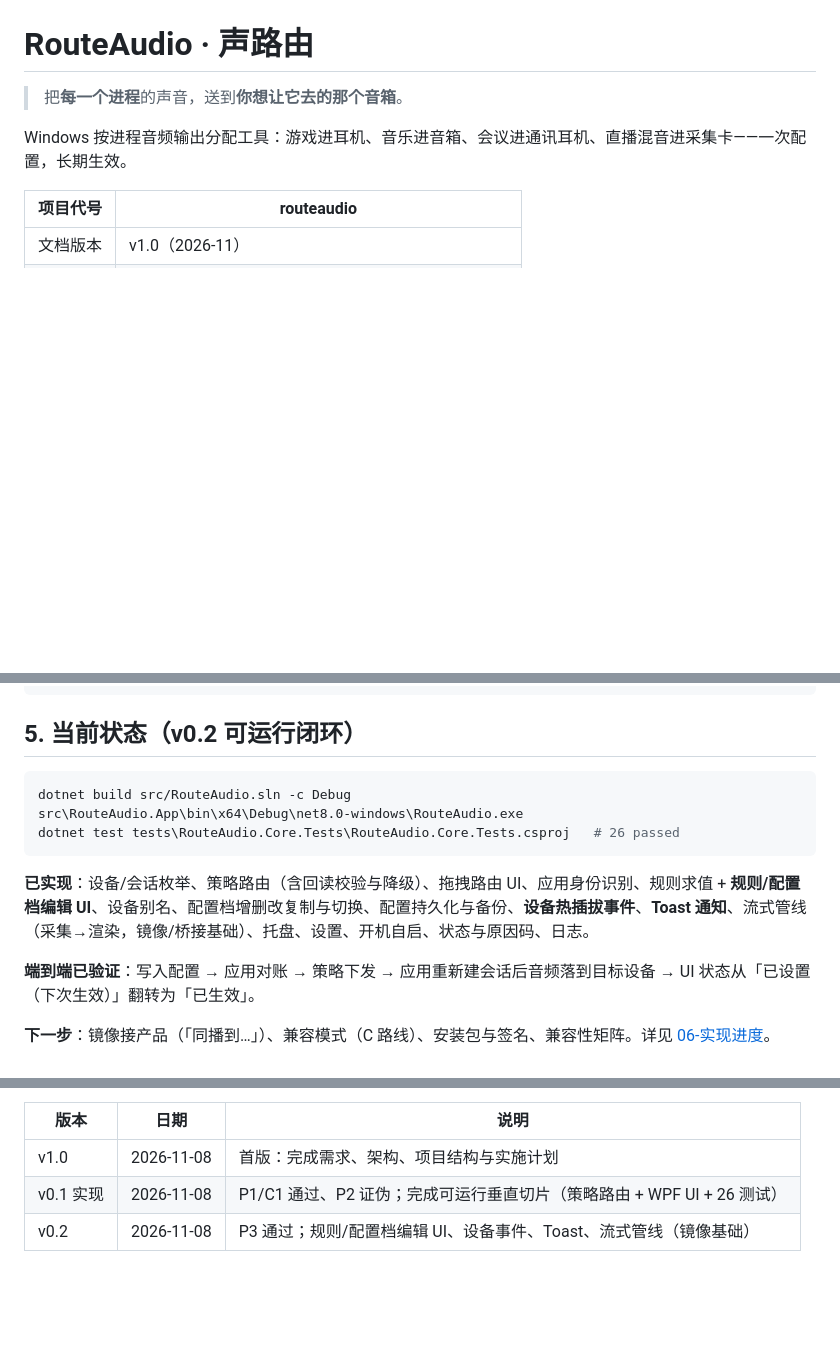
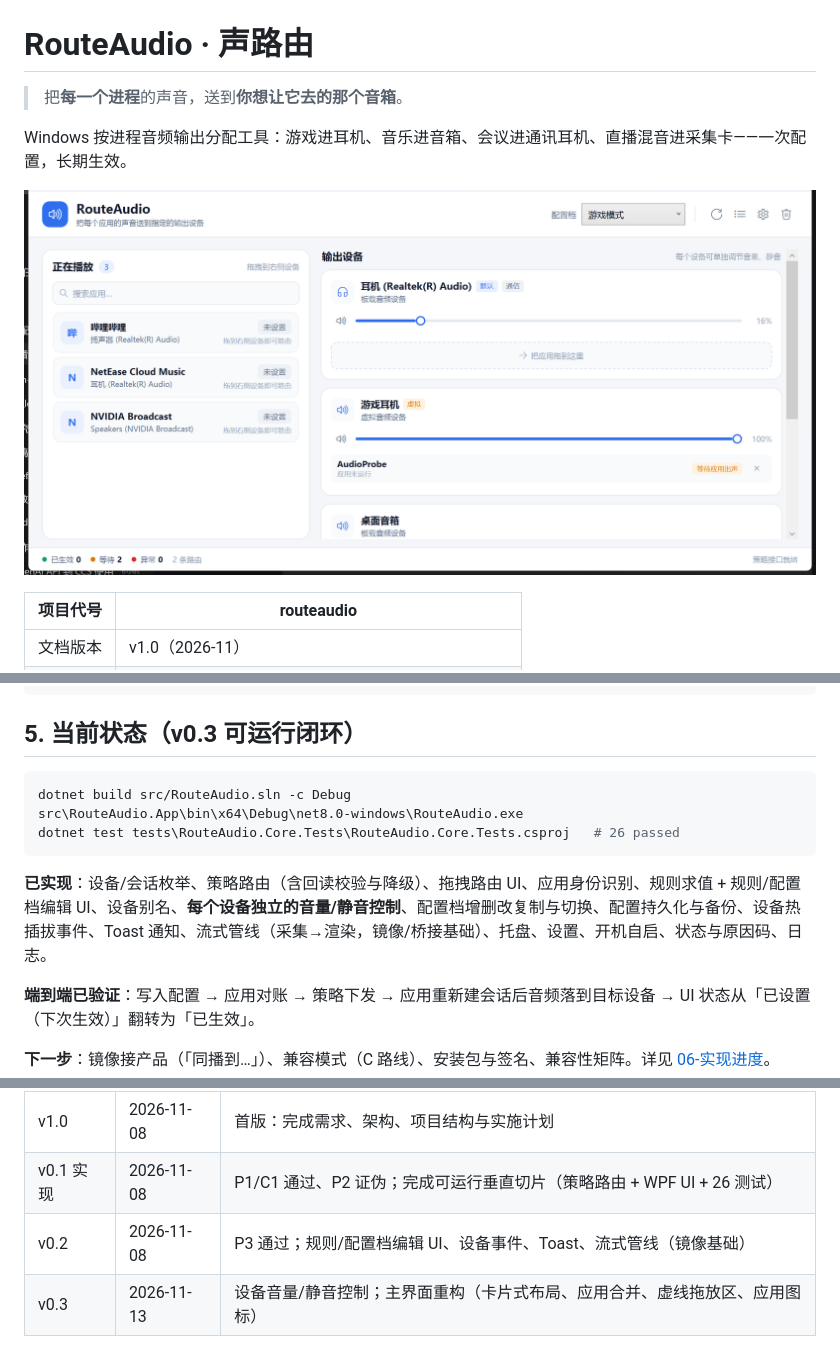
Before and after one commit to YumHoward/RouteAudio, a Markdown page: README.md, 3 parts joined by grey strips. GitHub-like rendering; pictures changed too: docs/images/ui-main.png (added); blank space fills up the shorter version.

````diff
--- a/README.md
+++ b/README.md
@@ -3,6 +3,8 @@
 > 把**每一个进程**的声音，送到**你想让它去的那个音箱**。
 
 Windows 按进程音频输出分配工具：游戏进耳机、音乐进音箱、会议进通讯耳机、直播混音进采集卡——一次配置，长期生效。
+
+![主界面](docs/images/ui-main.png)
 
 | 项目代号 | routeaudio |
 | --- | --- |
@@ -74,7 +76,7 @@ RouteAudio/
 └─ build/                       # 构建脚本（规划）
 ```
 
-## 5. 当前状态（v0.2 可运行闭环）
+## 5. 当前状态（v0.3 可运行闭环）
 
 ```powershell
 dotnet build src/RouteAudio.sln -c Debug
@@ -82,7 +84,7 @@ src\RouteAudio.App\bin\x64\Debug\net8.0-windows\RouteAudio.exe
 dotnet test tests\RouteAudio.Core.Tests\RouteAudio.Core.Tests.csproj   # 26 passed
 ```
 
-**已实现**：设备/会话枚举、策略路由（含回读校验与降级）、拖拽路由 UI、应用身份识别、规则求值 + **规则/配置档编辑 UI**、设备别名、配置档增删改复制与切换、配置持久化与备份、**设备热插拔事件**、**Toast 通知**、流式管线（采集→渲染，镜像/桥接基础）、托盘、设置、开机自启、状态与原因码、日志。
+**已实现**：设备/会话枚举、策略路由（含回读校验与降级）、拖拽路由 UI、应用身份识别、规则求值 + 规则/配置档编辑 UI、设备别名、**每个设备独立的音量/静音控制**、配置档增删改复制与切换、配置持久化与备份、设备热插拔事件、Toast 通知、流式管线（采集→渲染，镜像/桥接基础）、托盘、设置、开机自启、状态与原因码、日志。
 
 **端到端已验证**：写入配置 → 应用对账 → 策略下发 → 应用重新建会话后音频落到目标设备 → UI 状态从「已设置（下次生效）」翻转为「已生效」。
 
@@ -116,3 +118,4 @@ dotnet test tests\RouteAudio.Core.Tests\RouteAudio.Core.Tests.csproj   # 26 pass
 | v1.0 | 2026-11-08 | 首版：完成需求、架构、项目结构与实施计划 |
 | v0.1 实现 | 2026-11-08 | P1/C1 通过、P2 证伪；完成可运行垂直切片（策略路由 + WPF UI + 26 测试） |
 | v0.2 | 2026-11-08 | P3 通过；规则/配置档编辑 UI、设备事件、Toast、流式管线（镜像基础） |
+| v0.3 | 2026-11-13 | 设备音量/静音控制；主界面重构（卡片式布局、应用合并、虚线拖放区、应用图标） |
````
Also changed, not shown: docs/06-实现进度.md (+18 -6 lines), 16 other files.
